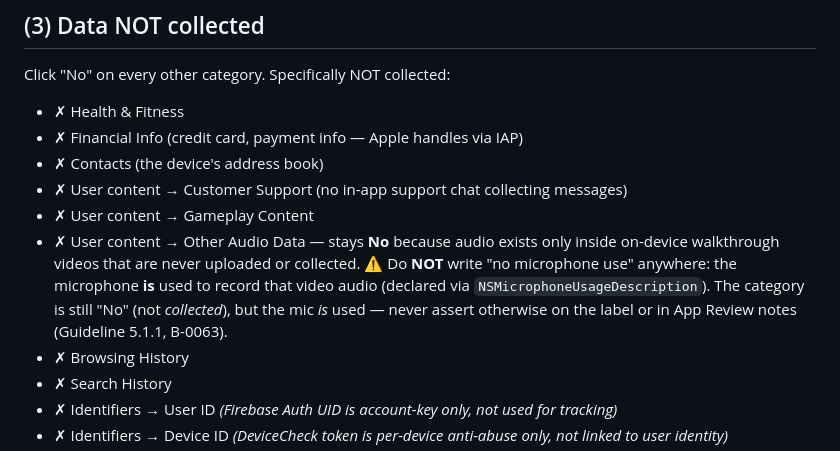
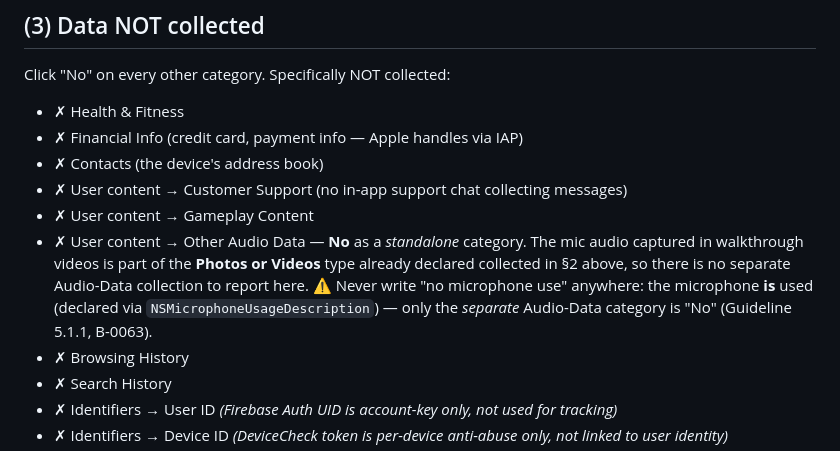
Before and after one commit to nickschmidt92/NexGenSpec_FINAL, a Markdown page: AppStore/PRIVACY_LABEL_CLICKTHROUGH.md, the part around the change. Rendered like a GitHub page.

Commit message:
docs(appstore): make Audio-Data label note consistent with Photos/Videos=collected
The prior B-0063 fix said walkthrough-video audio is "never collected," which
contradicted §2 declaring Photos or Videos as collected. Reworded: Audio Data is
"No" only as a standalone category because the audio is part of the already-
declared Photos or Videos type. Still forbids the false "no microphone use" claim.

Co-Authored-By: Claude Opus 4.8 (1M context) <noreply@anthropic.com>

```diff
--- a/AppStore/PRIVACY_LABEL_CLICKTHROUGH.md
+++ b/AppStore/PRIVACY_LABEL_CLICKTHROUGH.md
@@ -99,7 +99,7 @@ Click "No" on every other category. Specifically NOT collected:
 - ✗ Contacts (the device's address book)
 - ✗ User content → Customer Support (no in-app support chat collecting messages)
 - ✗ User content → Gameplay Content
-- ✗ User content → Other Audio Data — stays **No** because audio exists only inside on-device walkthrough videos that are never uploaded or collected. ⚠️ Do **NOT** write "no microphone use" anywhere: the microphone **is** used to record that video audio (declared via `NSMicrophoneUsageDescription`). The category is still "No" (not *collected*), but the mic *is* used — never assert otherwise on the label or in App Review notes (Guideline 5.1.1, B-0063).
+- ✗ User content → Other Audio Data — **No** as a *standalone* category. The mic audio captured in walkthrough videos is part of the **Photos or Videos** type already declared collected in §2 above, so there is no separate Audio-Data collection to report here. ⚠️ Never write "no microphone use" anywhere: the microphone **is** used (declared via `NSMicrophoneUsageDescription`) — only the *separate* Audio-Data category is "No" (Guideline 5.1.1, B-0063).
 - ✗ Browsing History
 - ✗ Search History
 - ✗ Identifiers → User ID *(Firebase Auth UID is account-key only, not used for tracking)*
```
